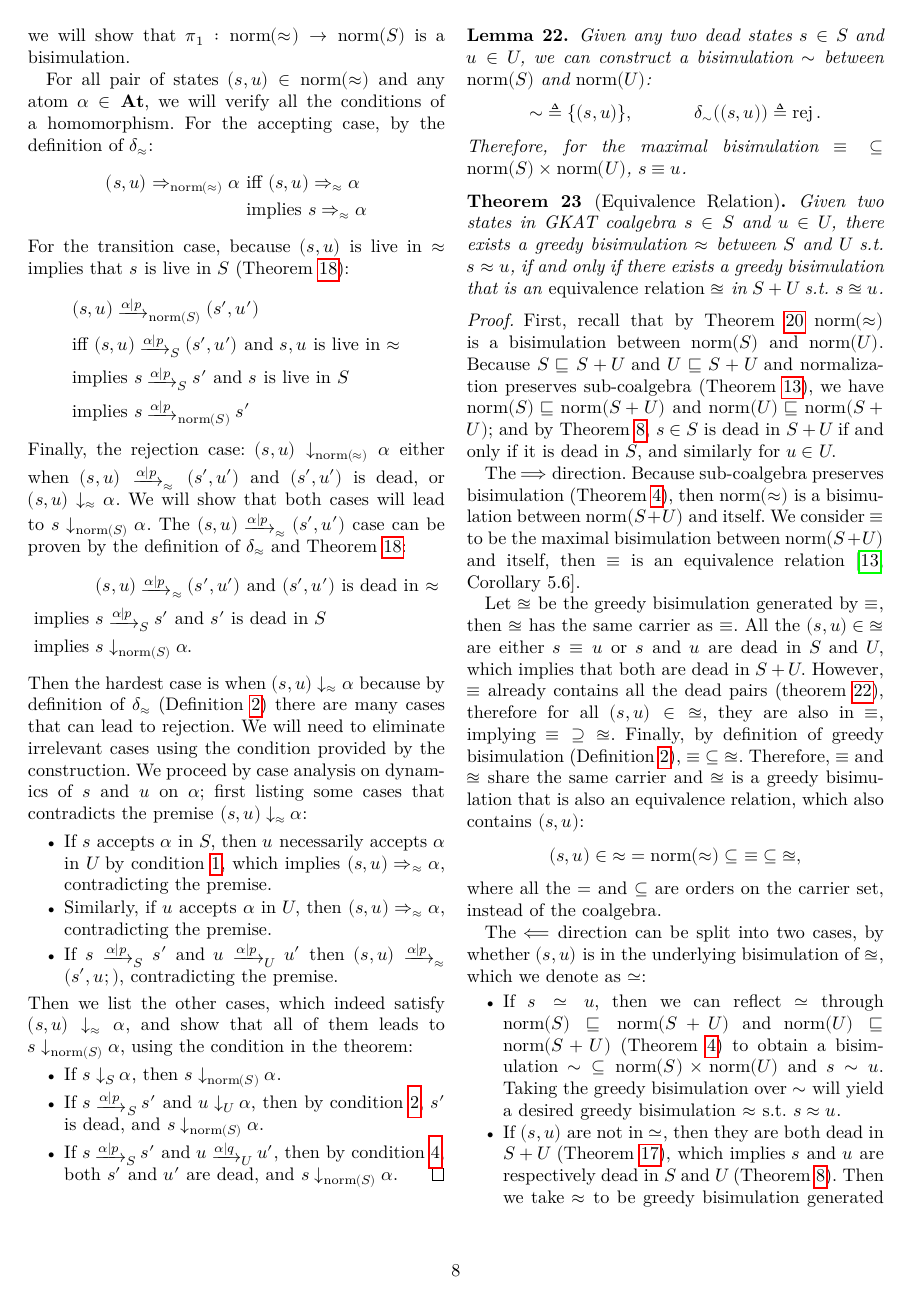
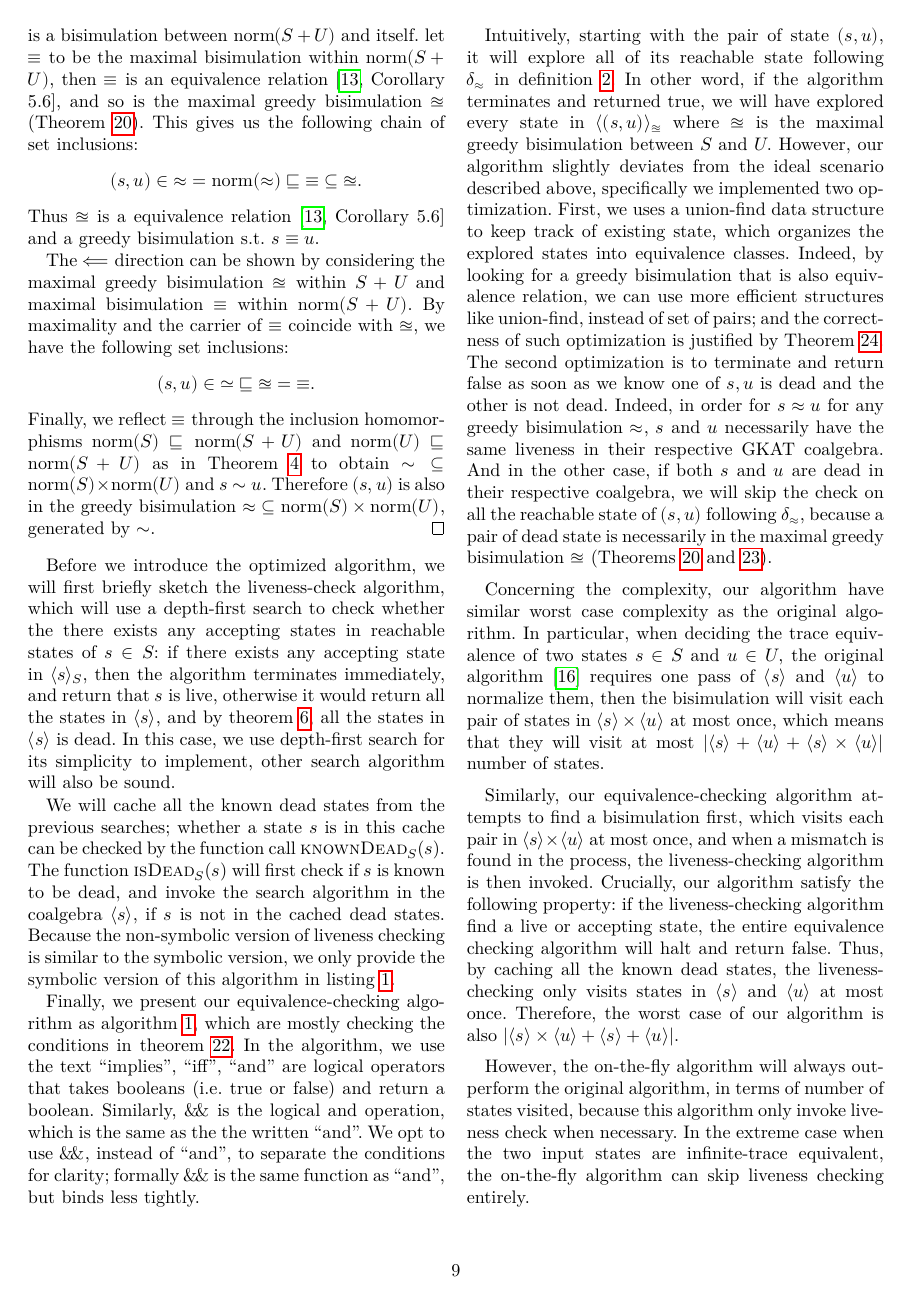
Before and after one commit to czhang03/sGKCT, a LaTeX paper (main.tex): page 8 of 20 before the commit and page 9 of 20 after it. Compiled offline with LuaLaTeX; a missing font is replaced by an installed copy or a similar font; a LaTeX package or settings file that is missing is left out.

Commit message:
first sketch of the proof

```diff
--- a/main.tex
+++ b/main.tex
@@ -93,6 +93,9 @@
 \lstset{basicstyle=\footnotesize\ttfamily,breaklines=true}
 \lstset{framextopmargin=50pt,frame=bottomline}
 \lstset{language=caml, escapeinside={[*}{*]}}
+% Clever ref names
+\crefname{lstlisting}{listing}{listings}
+\Crefname{lstlisting}{Listing}{Listings}
 
 % for algorithm
 \usepackage{algorithm}
@@ -875,22 +887,31 @@ Our algorithm will be largely based on recursively checking these conditions to
     Because \(S ⊑ S + U\) and \(U ⊑ S + U\) and normalization preserves sub-coalgebra (\Cref{thm:norm-sub-coalg}), we have \(\norm(S) ⊑ \norm(S + U)\) and \(\norm(U) ⊑ \norm(S + U)\); and by~\Cref{thm:sub-coalg-preserve-liveness}, \(s ∈ S\) is dead in \(S + U\) if and only if it is dead in \(S\), and similarly for \(u ∈ U\).
 
     The \(⟹\) direction.
-    Because sub-coalgebra preserves bisimulation (\Cref{thm:sub-coalg-preserve-bisim}), then \(\norm(≈)\) is a bisimulation between \(\norm(S + U)\) and itself.
-    We consider \(≡\) to be the maximal bisimulation between \(\norm(S + U)\) and itself, then \(≡\) is an equivalence relation~\cite[Corollary 5.6]{rutten_UniversalCoalgebraTheory_2000}.
-
-    Let \(≊\) be the greedy bisimulation generated by \(≡\), then \(≊\) has the same carrier as \(≡\).
-    All the \((s, u) ∈ {≊}\) are either \(s ≡ u\) or \(s\) and \(u\) are dead in \(S\) and \(U\), which implies that both are dead in \(S + U\).
-    However, \(≡\) already contains all the dead pairs (\cref{thm:bisim-between-dead}), therefore for all \((s, u) ∈ {≊}\), they are also in \(≡\), implying \({≡} ⊇ {≊}\).
-    Finally, by definition of greedy bisimulation (\Cref{def:greedy-bisim}), \({≡} ⊆ {≊}\).
-    Therefore, \(≡\) and \(≊\) share the same carrier and \(≊\) is a greedy bisimulation that is also an equivalence relation, which also contains \((s, u)\):
-    \[(s, u) ∈ {≈} = \norm(≈) ⊆ {≡} ⊆ {≊},\]
-    where all the \(=\) and \(⊆\) are orders on the carrier set, instead of the coalgebra.
-
-    The \(⟸\) direction can be split into two cases, by whether \((s, u)\) is in the underlying bisimulation of \(≊\), which we denote as \(≃\):
-    \begin{itemize}
-        \item If \(s ≃ u\), then we can reflect \(≃\)  through \(\norm(S) ⊑ \norm(S + U)\) and \(\norm(U) ⊑ \norm(S + U)\) (\Cref{thm:sub-coalg-preserve-bisim}) to obtain a bisimulation \({∼} ⊆ \norm(S) × \norm(U)\) and \(s ∼ u\).
-        Taking the greedy bisimulation over \(∼\) will yield a desired greedy bisimulation \(≈\) s.t. \(s ≈ u\).
-        \item If \((s, u)\) are not in \(≃\), then they are both dead in \(S + U\) (\Cref{thm:greedy-bisim-dead-or-bisim}), which implies \(s\) and \(u\) are respectively dead in \(S\) and \(U\) (\Cref{thm:sub-coalg-preserve-liveness}).
-        Then we take \(≈\) to be greedy bisimulation generated form the maximal bisimulation between \(S\) and \(U\), which contains \(s\) and \(u\) (\Cref{thm:bisim-between-dead}).
-        \qedhere
-    \end{itemize}
+    Because sub-coalgebra preserves bisimulation (\Cref{thm:sub-coalg-preserve-bisim}) and \(\norm(S) ⊑ \norm(S + U)\) and \(\norm(U) ⊑ \norm(S + U)\), we have \(\norm(≈)\) is a bisimulation between \(\norm(S + U)\) and itself.
+    let \(≡\) to be the maximal bisimulation within \(\norm(S + U)\), then \(≡\) is an equivalence relation~\cite[Corollary 5.6]{rutten_UniversalCoalgebraTheory_2000}, and so is the maximal greedy bisimulation \(≊\) (\Cref{thm:max-bisim-is-max-greedy-bisim}).
+    This gives us the following chain of set inclusions:
+    \[(s, u) ∈ {≈} = \norm(≈) ⊑ {≡} ⊆ {≊}.\]
+    Thus \(≊\) is a equivalence relation~\cite[Corollary 5.6]{rutten_UniversalCoalgebraTheory_2000} and a greedy bisimulation s.t. \(s ≡ u\).
+
+    The \(⟸\) direction can be shown by considering the maximal greedy bisimulation \(≊\) within \(S + U\) and maximal bisimulation \(≡\) within \(\norm(S + U)\).
+    By maximality and the carrier of \(≡\) coincide with \(≊\), we have the following set inclusions:
+    \[(s, u) ∈ {≃} ⊑ {≊} = {≡}.\]
+    Finally, we reflect \(≡\) through the inclusion homomorphisms \(\norm(S) ⊑ \norm(S + U)\) and \(\norm(U) ⊑ \norm(S + U)\) as in~\Cref{thm:sub-coalg-preserve-bisim} to obtain \({∼} ⊆ \norm(S) × \norm(U)\) and \(s ∼ u\).
+    Therefore \((s, u)\) is also in the greedy bisimulation \({≈} ⊆ \norm(S) × \norm(U)\), generated by \(∼\).
+\end{proof}
+
+% \begin{theorem}\label{thm:greedy-bisim-one-dead}
+%     Consider two states in GKAT coalgebras \(s ∈ S, u ∈ U\) and an arbitrary bisimulation \({∼} ⊆ \norm(S) × \norm(U)\), if \(s\) is dead, then
+%     \begin{enumerate}
+%         \item\label{itm:greedy-bisim-one-dead-then-both-dead} if \(s ∼ u\), then \(u\) is dead.
+%         \item\label{itm:remove-dead-pairs-sound} if \(u\) is dead, then \({∼} ∖ ⟨(s, u)⟩_∼\) is also a bisimulation between \(\norm(S)\) and \(\norm(U)\).
+%     \end{enumerate}
+% \end{theorem}
+
+% \begin{proof}
+%     \Cref{itm:greedy-bisim-one-dead-then-both-dead} is a consequence of bisimulation preserves liveness (\Cref{thm:bisim-preserve-liveness}) and normalization preserves liveness (\Cref{thm:norm-perserve-liveness}).
+
+%     \Cref{itm:remove-dead-pairs-sound} can be proven by realizing that \((s, u)\) is a dead state in \(∼\) (\Cref{thm:bisim-preserve-liveness}) which means that all the states in \(⟨(s, u)⟩_∼\) are dead.
+%     Because \(∼\) is a normalized GKAT coalgebra (\Cref{thm:}), therefore no state can transition into dead states like \(⟨(s, u)⟩_∼\), hence \({∼} ∖ ⟨(s, u)⟩_∼\) is still closed under its transition, and form a sub-coalgebra of \(∼\).
+%     Finally because \(∼\) is a bisimulation between \(\norm(S)\) and \(\norm(U)\), then so is \({∼} ∖ ⟨(s, u)⟩_∼\) (\Cref{thm:})
+% \end{proof}
@@ -919,8 +921,7 @@ In this case, we use depth-first search for its simplicity to implement, other s
 
 We will cache all the known dead states from the previous searches; whether a state \(s\) is in this cache can be checked by the function call \Call{knownDead\(_S\)}{$s$}.
 The function \Call{isDead\(_S\)}{$s$} will first check if \(s\) is known to be dead, and invoke the search algorithm in the coalgebra \(⟨s⟩\), if \(s\) is not in the cached dead states.
-Because the non-symbolic version of liveness checking is similar to the symbolic version, we only provide the symbolic version of this algorithm in appendix
-TODO: give the link to the section.
+Because the non-symbolic version of liveness checking is similar to the symbolic version, we only provide the symbolic version of this algorithm in~\cref{lst:dead-state-detection}.
 
 
 \begin{algorithm*}
@@ -976,8 +977,14 @@ In the algorithm, we use the text ``implies'', ``iff'', ``and'' are logical oper
 Similarly, \(\&\!\&\) is the logical and operation, which is the same as the the written ``and''.
 We opt to use \(\&\!\&\), instead of ``and'', to separate the conditions for clarity; formally \(\&\!\&\) is the same function as ``and'', but binds less tightly.
 
-Intuitively, starting with the pair of state \((s, u)\), it will explore following \(δ_≈\) in~\cref{def:greedy-bisim}.
-
+Intuitively, starting with the pair of state \((s, u)\), it will explore all of its reachable state following \(δ_≈\) in~\cref{def:greedy-bisim}.
+In other word, if the algorithm terminates and returned true, we will have explored every state in \(⟨(s, u)⟩_{≊}\) where \(≊\) is the maximal greedy bisimulation between \(S\) and \(U\).
+However, our algorithm slightly deviates from the ideal scenario described above, specifically we implemented two optimization.
+First, we uses a union-find data structure to keep track of existing state, which organizes the explored states into equivalence classes.
+Indeed, by looking for a greedy bisimulation that is also equivalence relation, we can use more efficient structures like union-find, instead of set of pairs; and the correctness of such optimization is justified by~\Cref{thm:greedy-bisim-iff-greedy-bisim-equiv}.
+The second optimization is to terminate and return false as soon as we know one of \(s, u\) is dead and the other is not dead.
+Indeed, in order for \(s ≈ u\) for any greedy bisimulation \(≈\), \(s\) and \(u\) necessarily have the same liveness in their respective GKAT coalgebra.
+And in the other case, if both \(s\) and \(u\) are dead in their respective coalgebra, we will skip the check on all the reachable state of \((s, u)\) following \(δ_≈\), because a pair of dead state is necessarily in the maximal greedy bisimulation \(≊\) (\Cref{thm:bisim-between-dead,thm:max-bisim-is-max-greedy-bisim}).
 
 Concerning the complexity, our algorithm have similar worst case complexity as the original algorithm.
 In particular, when deciding the trace equivalence of two states \(s ∈ S\) and \(u ∈ U\), the original algorithm~\cite{smolka_GuardedKleeneAlgebra_2020} requires one pass of \(⟨s⟩\) and \(⟨u⟩\) to normalize them, then the bisimulation will visit each pair of states in \(⟨s⟩ × ⟨u⟩\) at most once, which means that they will visit at most \(|⟨s⟩ + ⟨u⟩ + ⟨s⟩ × ⟨u⟩|\) number of states.
```
Also changed, not shown: main.tex (80 more changed lines).
